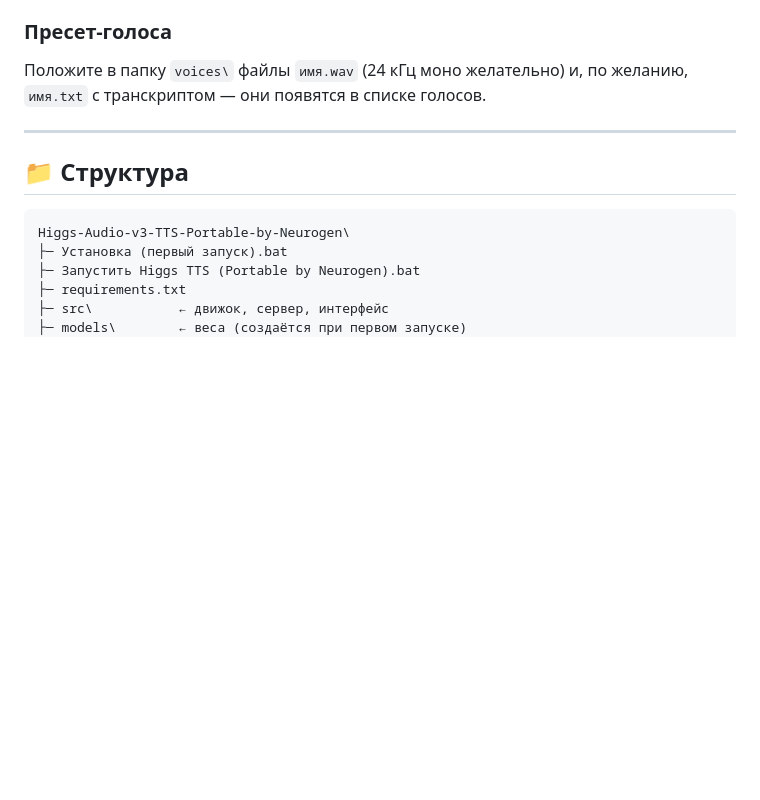
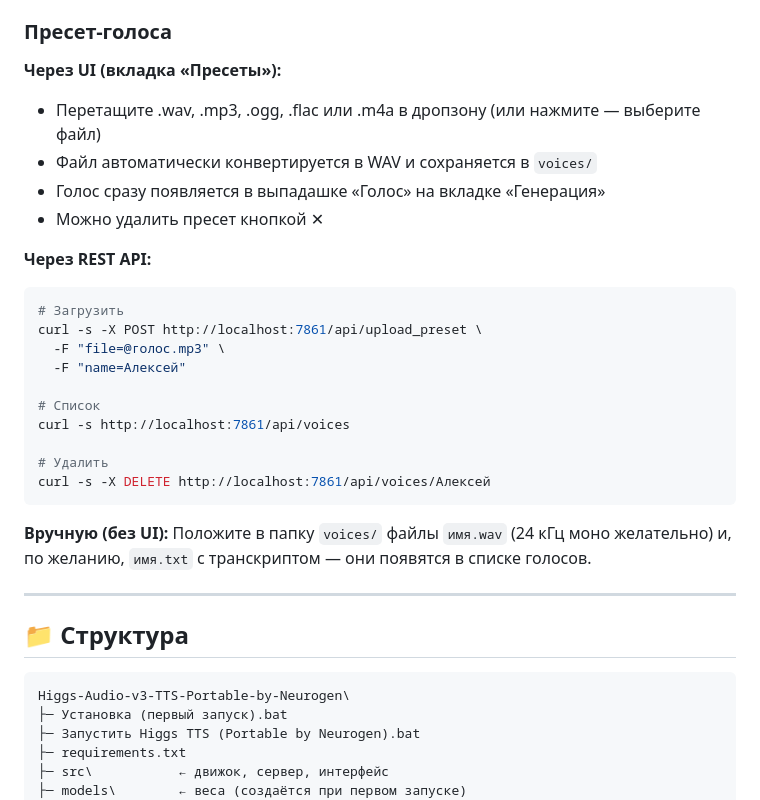
Before and after one commit to fan92rus/higgs-tts, a Markdown page: README.md, the part around the change. GitHub-like rendering; blank space fills up the shorter version.

Commit message:
README: add presets section with UI, API, and manual workflow

````diff
--- a/README.md
+++ b/README.md
@@ -170,7 +170,29 @@ docker run --gpus all -p 7861:7861 -v higgs-models:/app/models -v higgs-outputs:
   сопровождайте звукоподражанием (`<|sfx:laughter|>Haha`).
 
 ### Пресет-голоса
-Положите в папку `voices\` файлы `имя.wav` (24 кГц моно желательно) и, по желанию,
+
+**Через UI (вкладка «Пресеты»):**
+- Перетащите .wav, .mp3, .ogg, .flac или .m4a в дропзону (или нажмите — выберите файл)
+- Файл автоматически конвертируется в WAV и сохраняется в `voices/`
+- Голос сразу появляется в выпадашке «Голос» на вкладке «Генерация»
+- Можно удалить пресет кнопкой ✕
+
+**Через REST API:**
+```bash
+# Загрузить
+curl -s -X POST http://localhost:7861/api/upload_preset \
+  -F "file=@голос.mp3" \
+  -F "name=Алексей"
+
+# Список
+curl -s http://localhost:7861/api/voices
+
+# Удалить
+curl -s -X DELETE http://localhost:7861/api/voices/Алексей
+```
+
+**Вручную (без UI):**
+Положите в папку `voices/` файлы `имя.wav` (24 кГц моно желательно) и, по желанию,
 `имя.txt` с транскриптом — они появятся в списке голосов.
 
 ---
````
